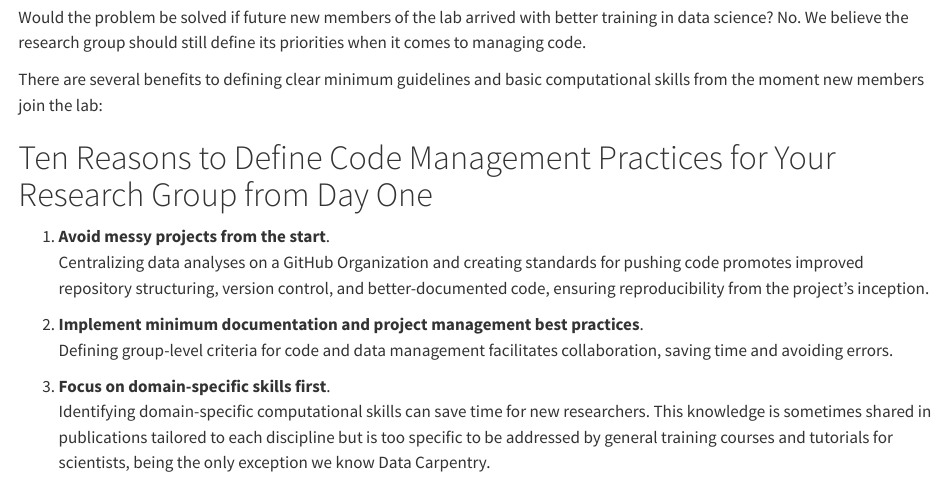
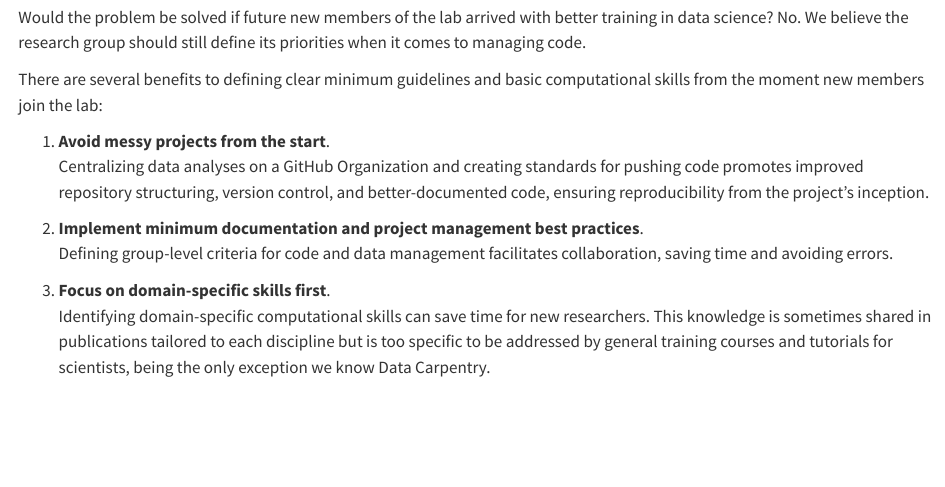
Before and after one commit to StringhiniLab/GitHubProceduresLab, a Quarto document (index.qmd): the page in a window 1100 px wide, from 720 px down. Rendered offline with R 4.5, knitr and Pandoc in place of Quarto, with nearby package versions.

Commit message:
Fix title

```diff
--- a/index.qmd
+++ b/index.qmd
@@ -18,8 +18,6 @@ Encouraging researchers to actively adopting best practices and seek training in
 Would the problem be solved if future new members of the lab arrived with better training in data science? No. We believe the research group should still define its priorities when it comes to managing code.
 
 There are several benefits to defining clear minimum guidelines and basic computational skills from the moment new members join the lab:
-
-# Ten Reasons to Define Code Management Practices for Your Research Group from Day One
 
 1. **Avoid messy projects from the start**.
    Centralizing data analyses on a GitHub Organization and creating standards for pushing code promotes improved repository structuring, version control, and better-documented code, ensuring reproducibility from the project's inception.
```
Also changed, not shown: docs/search.json, 3 other files.
